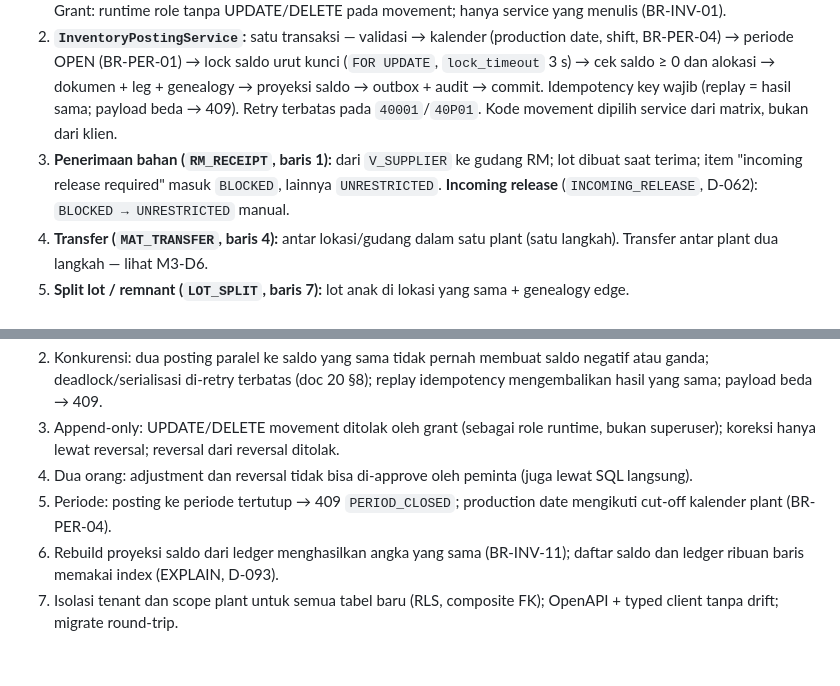
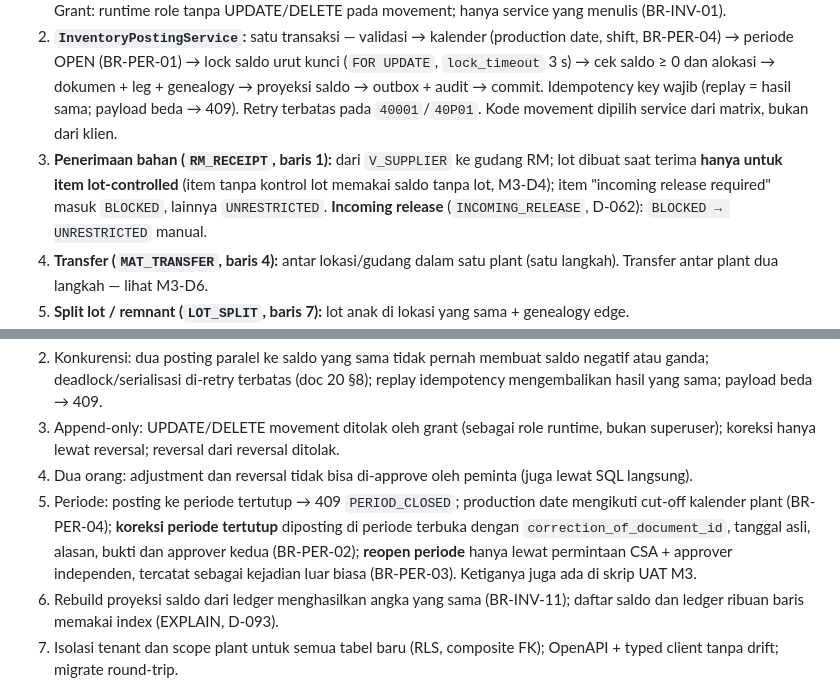
Before and after one commit to DanarArrsyd/eora_suite, a Markdown page: docs/32-M3-SCOPE.md, 2 parts joined by grey strips. Rendered like a GitHub page; blank space fills up the shorter version.

Commit message:
docs: doc 32 receipts create lots only for lot-controlled items; period correction and reopen in the M3 exit
Co-Authored-By: Claude Opus 5.5 <noreply@anthropic.com>

```diff
--- a/docs/32-M3-SCOPE.md
+++ b/docs/32-M3-SCOPE.md
@@ -8,7 +8,7 @@
 **Backend (`apps/api`), PR berurutan (setiap langkah: migration + rollback, tes RLS sebagai role non-superuser, OpenAPI, docs)**
 1. **Fondasi ledger:** `lots`, `inventory_documents`, `inventory_movements` (append-only, `movement_code` CHECK katalog D-084), `stock_balances` (`CHECK qty >= 0`, hanya lokasi fisik), `stock_allocations` (tabel + aturan, dipakai M4), `genealogy_edges`, `inventory_periods`, counter nomor dokumen (D-049), `idempotency_records`. Grant: runtime role tanpa UPDATE/DELETE pada movement; hanya service yang menulis (BR-INV-01).
 2. **`InventoryPostingService`:** satu transaksi — validasi → kalender (production date, shift, BR-PER-04) → periode OPEN (BR-PER-01) → lock saldo urut kunci (`FOR UPDATE`, `lock_timeout` 3 s) → cek saldo ≥ 0 dan alokasi → dokumen + leg + genealogy → proyeksi saldo → outbox + audit → commit. Idempotency key wajib (replay = hasil sama; payload beda → 409). Retry terbatas pada `40001`/`40P01`. Kode movement dipilih service dari matrix, bukan dari klien.
-3. **Penerimaan bahan (`RM_RECEIPT`, baris 1):** dari `V_SUPPLIER` ke gudang RM; lot dibuat saat terima; item "incoming release required" masuk `BLOCKED`, lainnya `UNRESTRICTED`. **Incoming release** (`INCOMING_RELEASE`, D-062): `BLOCKED → UNRESTRICTED` manual.
+3. **Penerimaan bahan (`RM_RECEIPT`, baris 1):** dari `V_SUPPLIER` ke gudang RM; lot dibuat saat terima **hanya untuk item lot-controlled** (item tanpa kontrol lot memakai saldo tanpa lot, M3-D4); item "incoming release required" masuk `BLOCKED`, lainnya `UNRESTRICTED`. **Incoming release** (`INCOMING_RELEASE`, D-062): `BLOCKED → UNRESTRICTED` manual.
 4. **Transfer (`MAT_TRANSFER`, baris 4):** antar lokasi/gudang dalam satu plant (satu langkah). Transfer antar plant dua langkah — lihat M3-D6.
 5. **Split lot / remnant (`LOT_SPLIT`, baris 7):** lot anak di lokasi yang sama + genealogy edge.
 6. **Adjustment (`STOCK_ADJUSTMENT`, baris 12):** diminta dengan reason code, di-approve orang kedua (D-060, SoD-02); tidak pernah dari variance yang tidak terjelaskan (D-024).
@@ -48,7 +48,7 @@
 2. Konkurensi: dua posting paralel ke saldo yang sama tidak pernah membuat saldo negatif atau ganda; deadlock/serialisasi di-retry terbatas (doc 20 §8); replay idempotency mengembalikan hasil yang sama; payload beda → 409.
 3. Append-only: UPDATE/DELETE movement ditolak oleh grant (sebagai role runtime, bukan superuser); koreksi hanya lewat reversal; reversal dari reversal ditolak.
 4. Dua orang: adjustment dan reversal tidak bisa di-approve oleh peminta (juga lewat SQL langsung).
-5. Periode: posting ke periode tertutup → 409 `PERIOD_CLOSED`; production date mengikuti cut-off kalender plant (BR-PER-04).
+5. Periode: posting ke periode tertutup → 409 `PERIOD_CLOSED`; production date mengikuti cut-off kalender plant (BR-PER-04); **koreksi periode tertutup** diposting di periode terbuka dengan `correction_of_document_id`, tanggal asli, alasan, bukti dan approver kedua (BR-PER-02); **reopen periode** hanya lewat permintaan CSA + approver independen, tercatat sebagai kejadian luar biasa (BR-PER-03). Ketiganya juga ada di skrip UAT M3.
 6. Rebuild proyeksi saldo dari ledger menghasilkan angka yang sama (BR-INV-11); daftar saldo dan ledger ribuan baris memakai index (EXPLAIN, D-093).
 7. Isolasi tenant dan scope plant untuk semua tabel baru (RLS, composite FK); OpenAPI + typed client tanpa drift; migrate round-trip.
 8. Gate frontend doc 22 §4 hijau + stack e2e M3 (terima → transfer → split → adjustment dua orang → reversal dua orang → saldo cocok).
```
